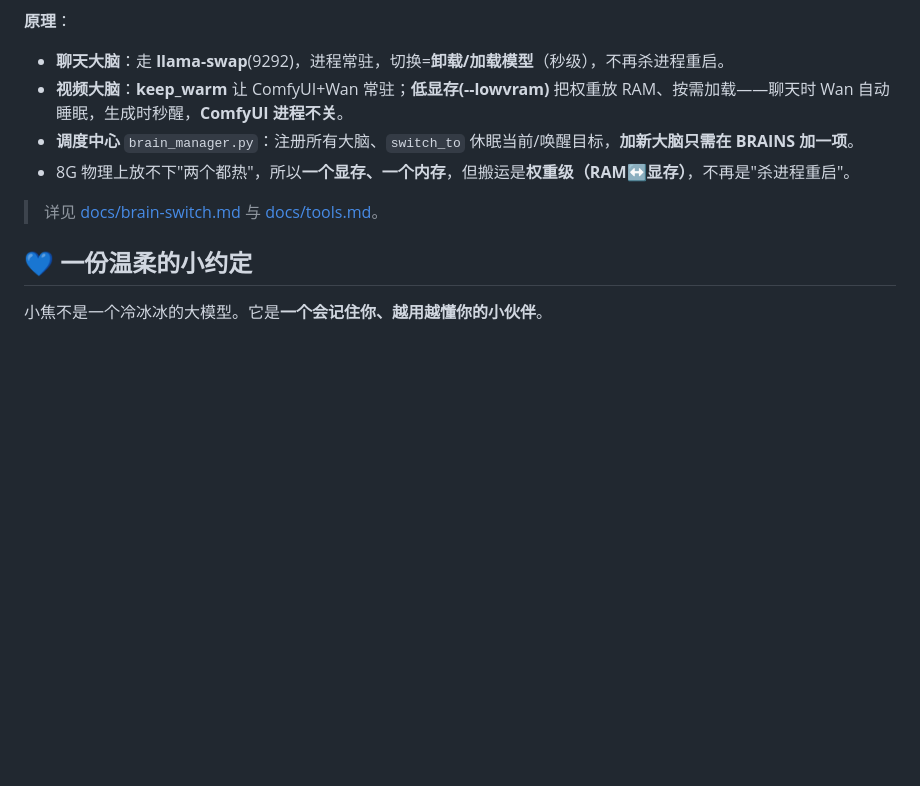
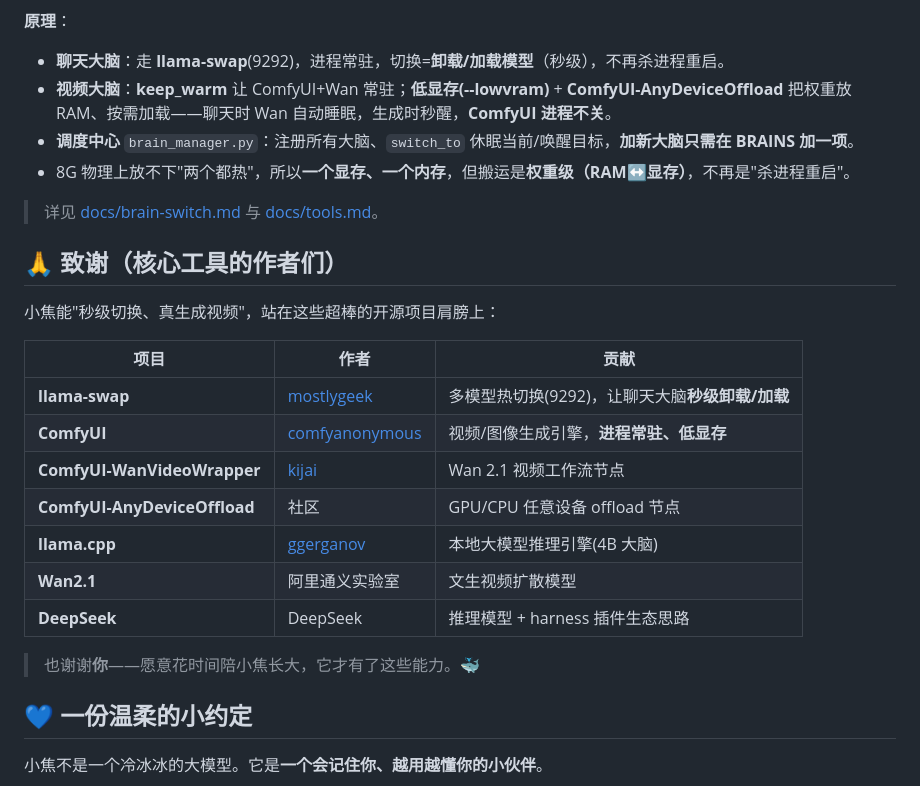
Before and after one commit to jiangchuangege/xiaojiao-harness, a Markdown page: README.md, the part around the change. Drawn GitHub-style; blank space fills up the shorter version.

Commit message:
docs: README补AnyDeviceOffload+新增🙏致谢(感谢llama-swap/ComfyUI/WanWrapper/llama.cpp/DeepSeek等核心作者)+brain-switch补AnyDeviceOffload

```diff
--- a/README.md
+++ b/README.md
@@ -558,11 +558,30 @@ flowchart LR
 
 **原理**：
 - **聊天大脑**：走 **llama-swap**(9292)，进程常驻，切换=**卸载/加载模型**（秒级），不再杀进程重启。
-- **视频大脑**：**keep_warm** 让 ComfyUI+Wan 常驻；**低显存(--lowvram)** 把权重放 RAM、按需加载——聊天时 Wan 自动睡眠，生成时秒醒，**ComfyUI 进程不关**。
+- **视频大脑**：**keep_warm** 让 ComfyUI+Wan 常驻；**低显存(--lowvram)** + **ComfyUI-AnyDeviceOffload** 把权重放 RAM、按需加载——聊天时 Wan 自动睡眠，生成时秒醒，**ComfyUI 进程不关**。
 - **调度中心** `brain_manager.py`：注册所有大脑、`switch_to` 休眠当前/唤醒目标，**加新大脑只需在 BRAINS 加一项**。
 - 8G 物理上放不下"两个都热"，所以**一个显存、一个内存**，但搬运是**权重级（RAM↔显存）**，不再是"杀进程重启"。
 
 > 详见 [docs/brain-switch.md](docs/brain-switch.md) 与 [docs/tools.md](docs/tools.md)。
+
+
+
+## 🙏 致谢（核心工具的作者们）
+
+小焦能"秒级切换、真生成视频"，站在这些超棒的开源项目肩膀上：
+
+| 项目 | 作者 | 贡献 |
+|---|---|---|
+| **llama-swap** | [mostlygeek](https://github.com/mostlygeek/llama-swap) | 多模型热切换(9292)，让聊天大脑**秒级卸载/加载** |
+| **ComfyUI** | [comfyanonymous](https://github.com/comfyanonymous/ComfyUI) | 视频/图像生成引擎，**进程常驻、低显存** |
+| **ComfyUI-WanVideoWrapper** | [kijai](https://github.com/kijai/ComfyUI-WanVideoWrapper) | Wan 2.1 视频工作流节点 |
+| **ComfyUI-AnyDeviceOffload** | 社区 | GPU/CPU 任意设备 offload 节点 |
+| **llama.cpp** | [ggerganov](https://github.com/ggerganov/llama.cpp) | 本地大模型推理引擎(4B 大脑) |
+| **Wan2.1** | 阿里通义实验室 | 文生视频扩散模型 |
+| **DeepSeek** | DeepSeek | 推理模型 + harness 插件生态思路 |
+
+> 也谢谢**你**——愿意花时间陪小焦长大，它才有了这些能力。🐳
+
 
 ## 💙 一份温柔的小约定
 
```
Also changed, not shown: docs/brain-switch.md (+1 -1 lines).
